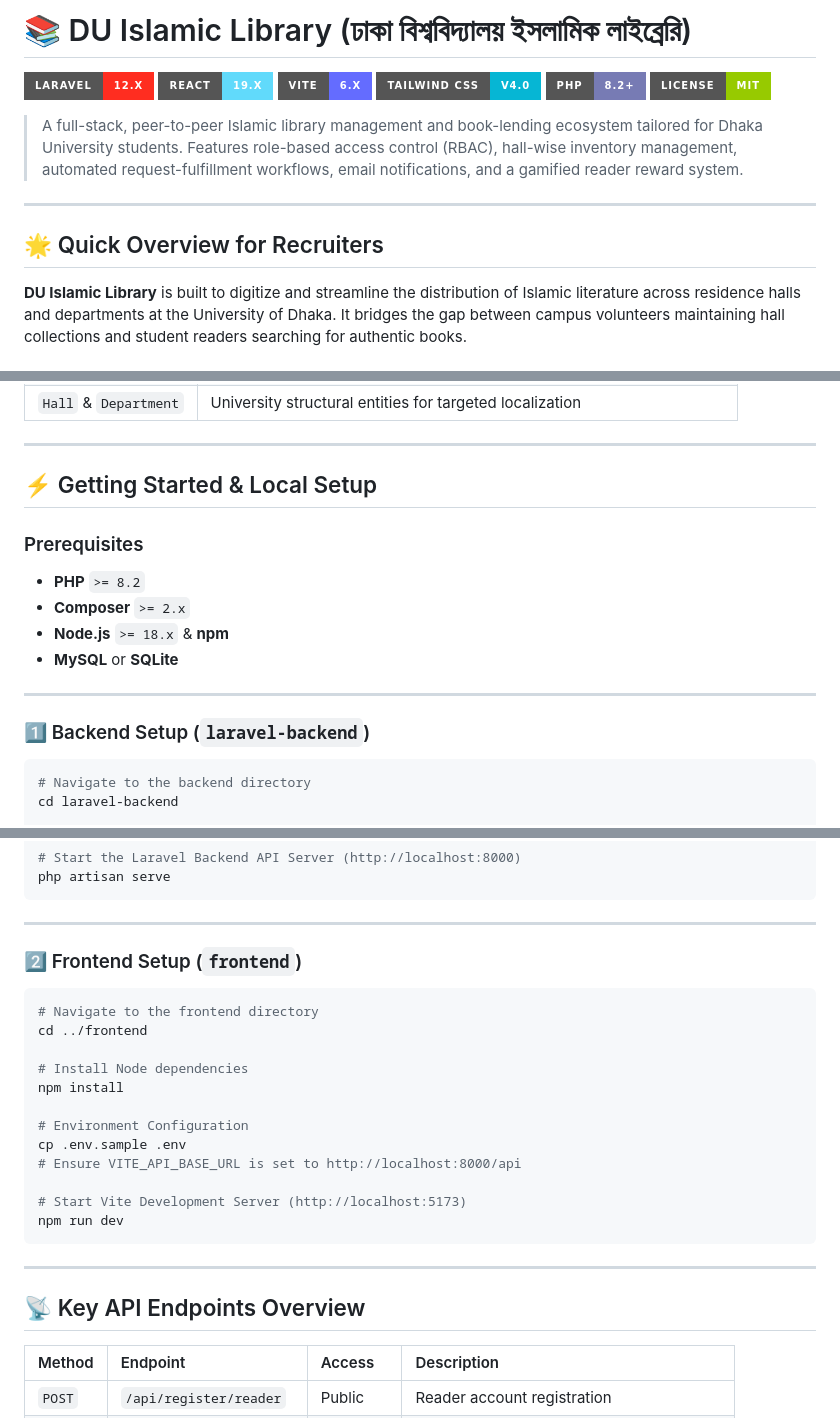
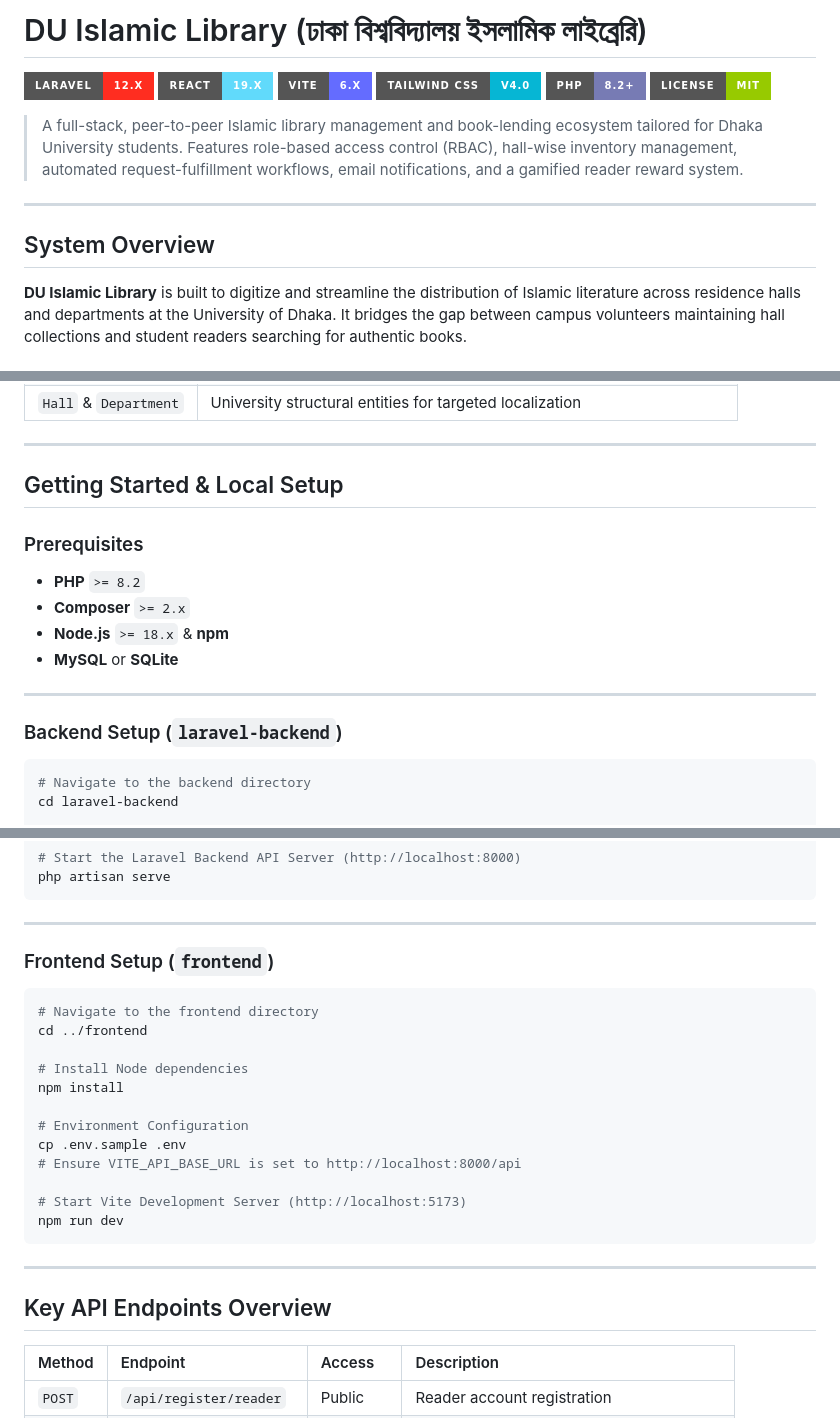
Before and after one commit to SudinsHub/DU_Islamic_Library, a Markdown page: README.md, 3 parts joined by grey strips. Rendered like a GitHub page; badges without logos.

Commit message:
add readme-2

````diff
--- a/README.md
+++ b/README.md
@@ -1,4 +1,4 @@
-# 📚 DU Islamic Library (ঢাকা বিশ্ববিদ্যালয় ইসলামিক লাইব্রেরি)
+# DU Islamic Library (ঢাকা বিশ্ববিদ্যালয় ইসলামিক লাইব্রেরি)
 
 [![Laravel](https://img.shields.io/badge/Laravel-12.x-FF2D20?style=for-the-badge&logo=laravel&logoColor=white)](https://laravel.com)
 [![React](https://img.shields.io/badge/React-19.x-61DAFB?style=for-the-badge&logo=react&logoColor=black)](https://react.dev)
@@ -11,7 +11,7 @@
 
 ---
 
-## 🌟 Quick Overview for Recruiters
+## System Overview
 
 **DU Islamic Library** is built to digitize and streamline the distribution of Islamic literature across residence halls and departments at the University of Dhaka. It bridges the gap between campus volunteers maintaining hall collections and student readers searching for authentic books.
 
@@ -124,7 +124,7 @@ flowchart TD
 
 ---
 
-## ⚡ Getting Started & Local Setup
+## Getting Started & Local Setup
 
 ### Prerequisites
 - **PHP** `>= 8.2`
@@ -134,7 +134,7 @@ flowchart TD
 
 ---
 
-### 1️⃣ Backend Setup (`laravel-backend`)
+### Backend Setup (`laravel-backend`)
 
 ```bash
 # Navigate to the backend directory
@@ -165,7 +165,7 @@ php artisan serve
 
 ---
 
-### 2️⃣ Frontend Setup (`frontend`)
+### Frontend Setup (`frontend`)
 
 ```bash
 # Navigate to the frontend directory
@@ -184,7 +184,7 @@ npm run dev
 
 ---
 
-## 📡 Key API Endpoints Overview
+## Key API Endpoints Overview
 
 | Method | Endpoint | Access | Description |
 | :--- | :--- | :--- | :--- |
````
Also changed, not shown: other parts of README.md (+10 -10 lines).
